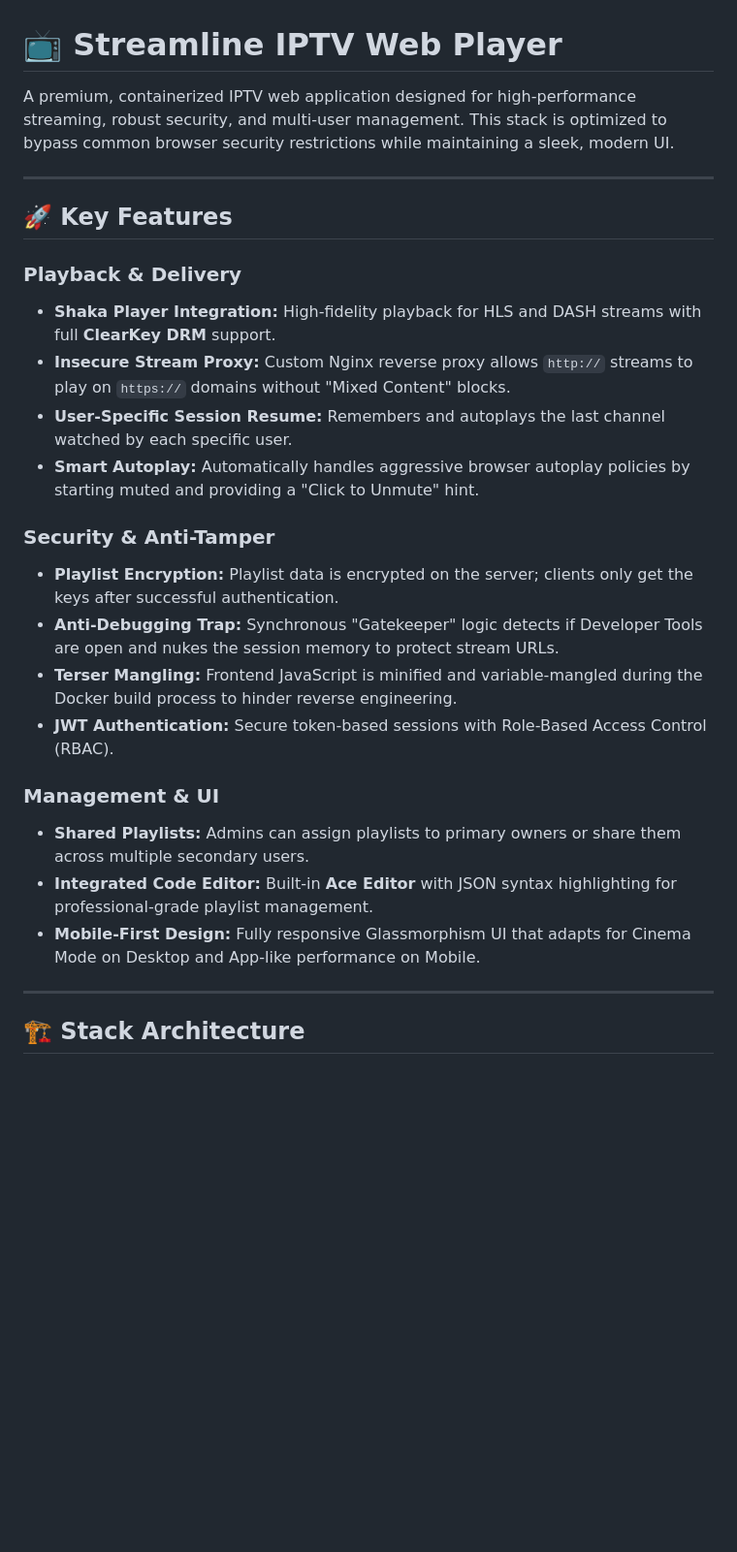
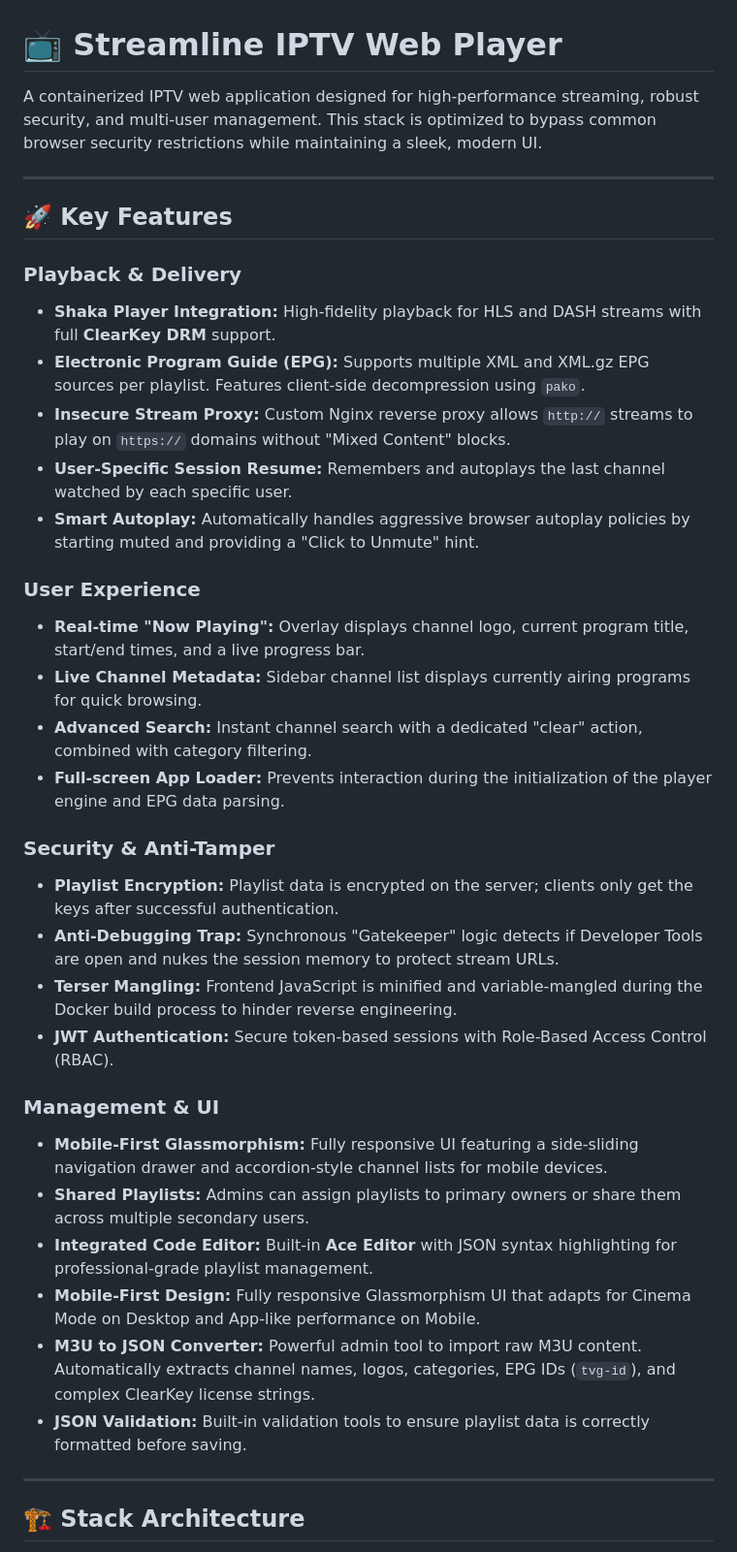
Before and after one commit to xhikarishii/simple-iptv-player, a Markdown page: README.md, the part around the change. Shown at 97% size. Drawn GitHub-style; blank space fills up the shorter version.

```diff
--- a/README.md
+++ b/README.md
@@ -1,6 +1,6 @@
 # 📺 Streamline IPTV Web Player
 
-A premium, containerized IPTV web application designed for high-performance streaming, robust security, and multi-user management. This stack is optimized to bypass common browser security restrictions while maintaining a sleek, modern UI.
+A containerized IPTV web application designed for high-performance streaming, robust security, and multi-user management. This stack is optimized to bypass common browser security restrictions while maintaining a sleek, modern UI.
 
 ---
 
@@ -8,9 +8,16 @@ A premium, containerized IPTV web application designed for high-performance stre
 
 ### **Playback & Delivery**
 * **Shaka Player Integration:** High-fidelity playback for HLS and DASH streams with full **ClearKey DRM** support.
+* **Electronic Program Guide (EPG):** Supports multiple XML and XML.gz EPG sources per playlist. Features client-side decompression using `pako`.
 * **Insecure Stream Proxy:** Custom Nginx reverse proxy allows `http://` streams to play on `https://` domains without "Mixed Content" blocks.
 * **User-Specific Session Resume:** Remembers and autoplays the last channel watched by each specific user.
 * **Smart Autoplay:** Automatically handles aggressive browser autoplay policies by starting muted and providing a "Click to Unmute" hint.
+
+### **User Experience**
+* **Real-time "Now Playing":** Overlay displays channel logo, current program title, start/end times, and a live progress bar.
+* **Live Channel Metadata:** Sidebar channel list displays currently airing programs for quick browsing.
+* **Advanced Search:** Instant channel search with a dedicated "clear" action, combined with category filtering.
+* **Full-screen App Loader:** Prevents interaction during the initialization of the player engine and EPG data parsing.
 
 ### **Security & Anti-Tamper**
 * **Playlist Encryption:** Playlist data is encrypted on the server; clients only get the keys after successful authentication.
@@ -19,9 +26,12 @@ A premium, containerized IPTV web application designed for high-performance stre
 * **JWT Authentication:** Secure token-based sessions with Role-Based Access Control (RBAC).
 
 ### **Management & UI**
+* **Mobile-First Glassmorphism:** Fully responsive UI featuring a side-sliding navigation drawer and accordion-style channel lists for mobile devices.
 * **Shared Playlists:** Admins can assign playlists to primary owners or share them across multiple secondary users.
 * **Integrated Code Editor:** Built-in **Ace Editor** with JSON syntax highlighting for professional-grade playlist management.
 * **Mobile-First Design:** Fully responsive Glassmorphism UI that adapts for Cinema Mode on Desktop and App-like performance on Mobile.
+* **M3U to JSON Converter:** Powerful admin tool to import raw M3U content. Automatically extracts channel names, logos, categories, EPG IDs (`tvg-id`), and complex ClearKey license strings.
+* **JSON Validation:** Built-in validation tools to ensure playlist data is correctly formatted before saving.
 
 ---
 
```
